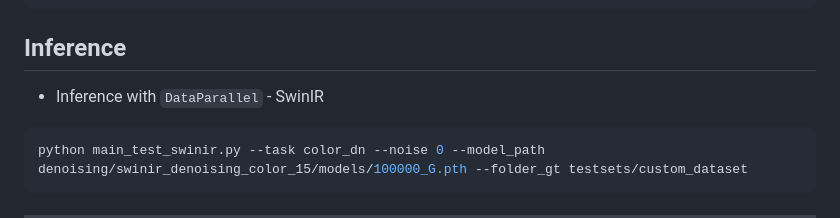
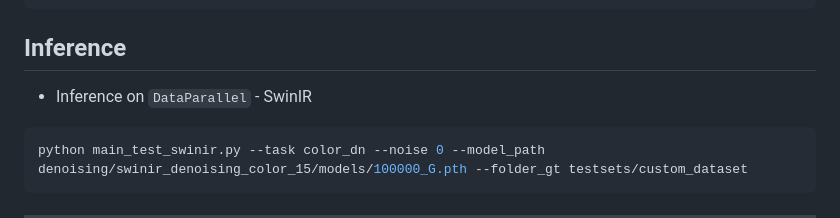
Before and after one commit to DYDevelop/Image-Reconstuction-SwinIR, a Markdown page: README.md, the part around the change. Rendered like a GitHub page.

````diff
--- a/README.md
+++ b/README.md
@@ -121,7 +121,7 @@ python main_train_psnr.py --opt options/swinir/train_swinir_denoising_color.json
 Inference
 ----------
 
-- Inference with `DataParallel` - SwinIR
+- Inference on `DataParallel` - SwinIR
 
 
 ```python
````
